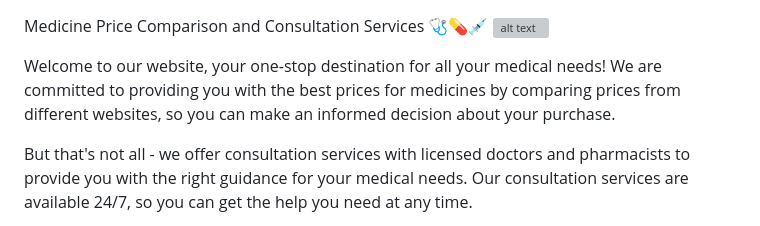
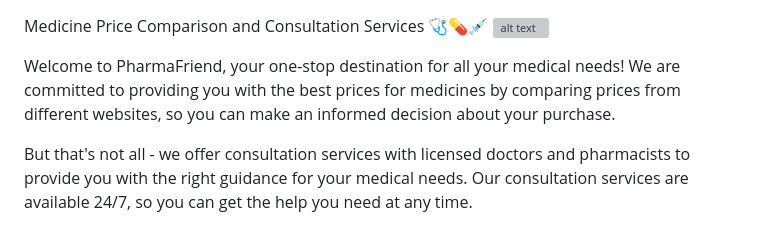
Before and after one commit to dev-agra/PharmaFriend, a Markdown page: README.md, the part around the change. GitHub-like rendering; grey boxes are pictures that could not be loaded.

Commit message:
Update README.md (#1)
Changing readme

```diff
--- a/README.md
+++ b/README.md
@@ -1,7 +1,7 @@
 Medicine Price Comparison and Consultation Services 🩺💊💉
 ![alt text](https://github.com/dev-agra/PharmaFriend/blob/main/Screenshots/Screenshot%20(145).png?raw=true)
 
-Welcome to our website, your one-stop destination for all your medical needs! We are committed to providing you with the best prices for medicines by comparing prices from different websites, so you can make an informed decision about your purchase.
+Welcome to PharmaFriend, your one-stop destination for all your medical needs! We are committed to providing you with the best prices for medicines by comparing prices from different websites, so you can make an informed decision about your purchase.
 
 But that's not all - we offer consultation services with licensed doctors and pharmacists to provide you with the right guidance for your medical needs. Our consultation services are available 24/7, so you can get the help you need at any time.
 
```
